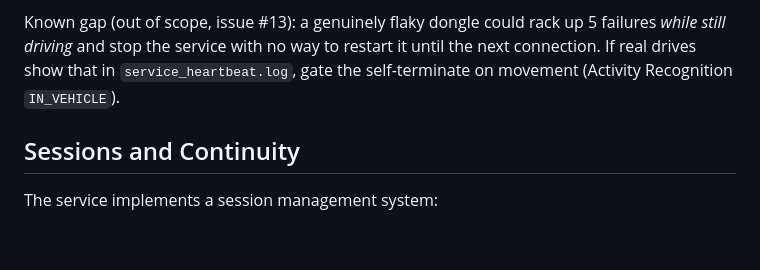
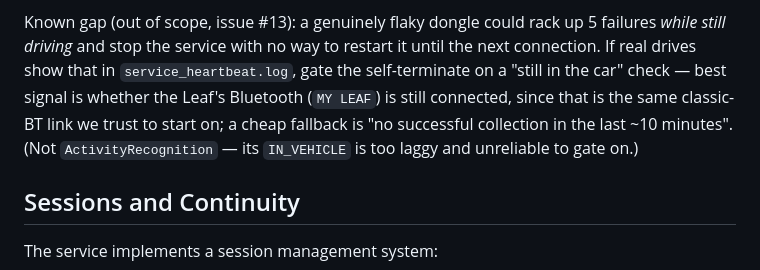
Before and after one commit to dlee1j1/nissan-leaf-app, a Markdown page: nissan_leaf_app/docs/Background_Service_Architecture.md, the part around the change. GitHub-like rendering; blank space fills up the shorter version.

Commit message:
update docs to remove the never going to happen activity trigger

```diff
--- a/nissan_leaf_app/docs/Background_Service_Architecture.md
+++ b/nissan_leaf_app/docs/Background_Service_Architecture.md
@@ -191,7 +191,11 @@ few cycles before the next success resets the counter.
 Known gap (out of scope, issue #13): a genuinely flaky dongle could rack up 5
 failures *while still driving* and stop the service with no way to restart it
 until the next connection. If real drives show that in `service_heartbeat.log`,
-gate the self-terminate on movement (Activity Recognition `IN_VEHICLE`).
+gate the self-terminate on a "still in the car" check — best signal is whether
+the Leaf's Bluetooth (`MY LEAF`) is still connected, since that is the same
+classic-BT link we trust to start on; a cheap fallback is "no successful
+collection in the last ~10 minutes". (Not `ActivityRecognition` — its
+`IN_VEHICLE` is too laggy and unreliable to gate on.)
 
 ## Sessions and Continuity
 
```
